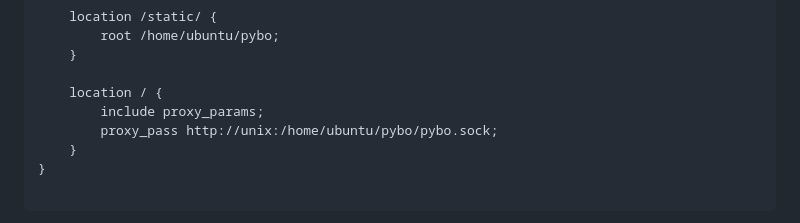
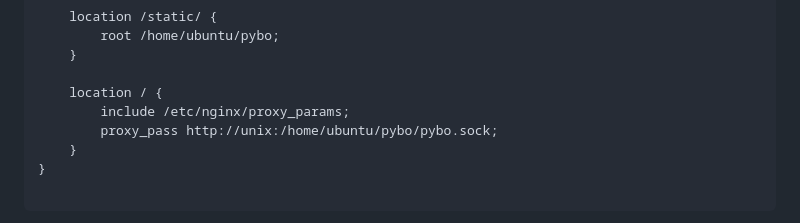
Before and after one commit to SCKIMOSU/pybo, a Markdown page: README.md, the part around the change. Drawn GitHub-style.

```diff
--- a/README.md
+++ b/README.md
@@ -930,7 +930,7 @@ server {
     }
 
     location / {
-        include proxy_params;
+        include /etc/nginx/proxy_params;
         proxy_pass http://unix:/home/ubuntu/pybo/pybo.sock;
     }
 }
```
